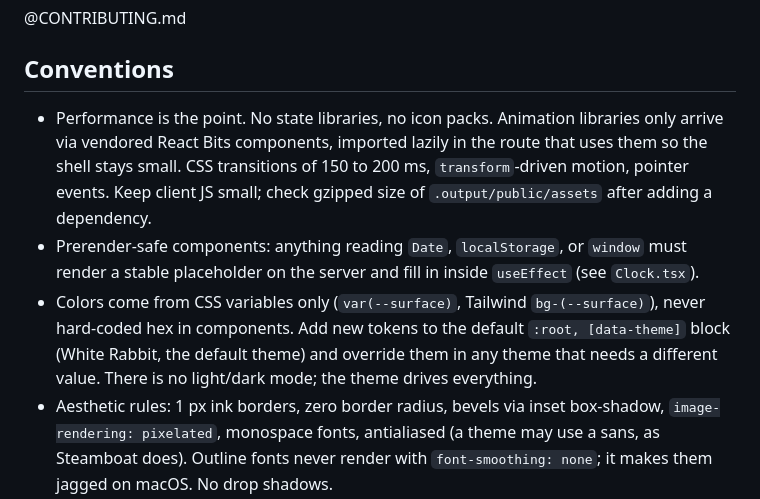
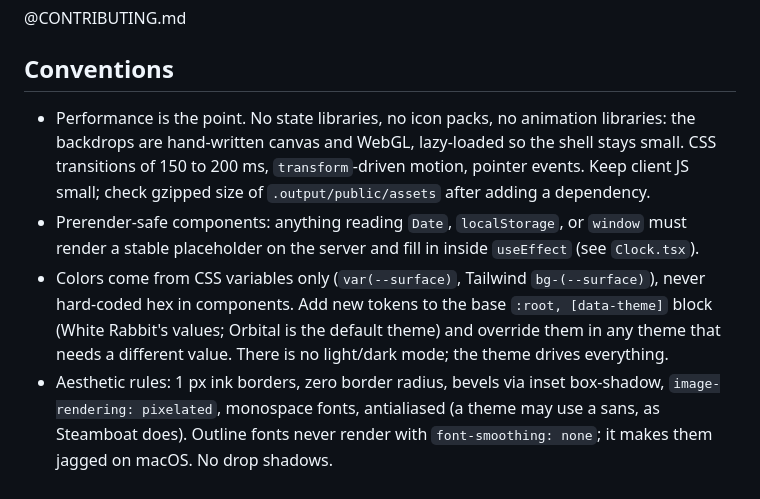
Before and after one commit to tompiarulli/portfolio, a Markdown page: CLAUDE.md, the part around the change. GitHub-like rendering.

```diff
--- a/CLAUDE.md
+++ b/CLAUDE.md
@@ -8,9 +8,9 @@ Setup, scripts, file layout, commit format, and deploy live in CONTRIBUTING.md a
 
 ## Conventions
 
-- Performance is the point. No state libraries, no icon packs. Animation libraries only arrive via vendored React Bits components, imported lazily in the route that uses them so the shell stays small. CSS transitions of 150 to 200 ms, `transform`-driven motion, pointer events. Keep client JS small; check gzipped size of `.output/public/assets` after adding a dependency.
+- Performance is the point. No state libraries, no icon packs, no animation libraries: the backdrops are hand-written canvas and WebGL, lazy-loaded so the shell stays small. CSS transitions of 150 to 200 ms, `transform`-driven motion, pointer events. Keep client JS small; check gzipped size of `.output/public/assets` after adding a dependency.
 - Prerender-safe components: anything reading `Date`, `localStorage`, or `window` must render a stable placeholder on the server and fill in inside `useEffect` (see `Clock.tsx`).
-- Colors come from CSS variables only (`var(--surface)`, Tailwind `bg-(--surface)`), never hard-coded hex in components. Add new tokens to the default `:root, [data-theme]` block (White Rabbit, the default theme) and override them in any theme that needs a different value. There is no light/dark mode; the theme drives everything.
+- Colors come from CSS variables only (`var(--surface)`, Tailwind `bg-(--surface)`), never hard-coded hex in components. Add new tokens to the base `:root, [data-theme]` block (White Rabbit's values; Orbital is the default theme) and override them in any theme that needs a different value. There is no light/dark mode; the theme drives everything.
 - Aesthetic rules: 1 px ink borders, zero border radius, bevels via inset box-shadow, `image-rendering: pixelated`, monospace fonts, antialiased (a theme may use a sans, as Steamboat does). Outline fonts never render with `font-smoothing: none`; it makes them jagged on macOS. No drop shadows.
 - Links between routes use `<Link>` with `preload="intent"` so hover preloads the route chunk.
 - Route `head()` sets a page title as `Page - {site.title}`.
```
Also changed, not shown: CONTRIBUTING.md (+5 -4 lines), 1 other file.
